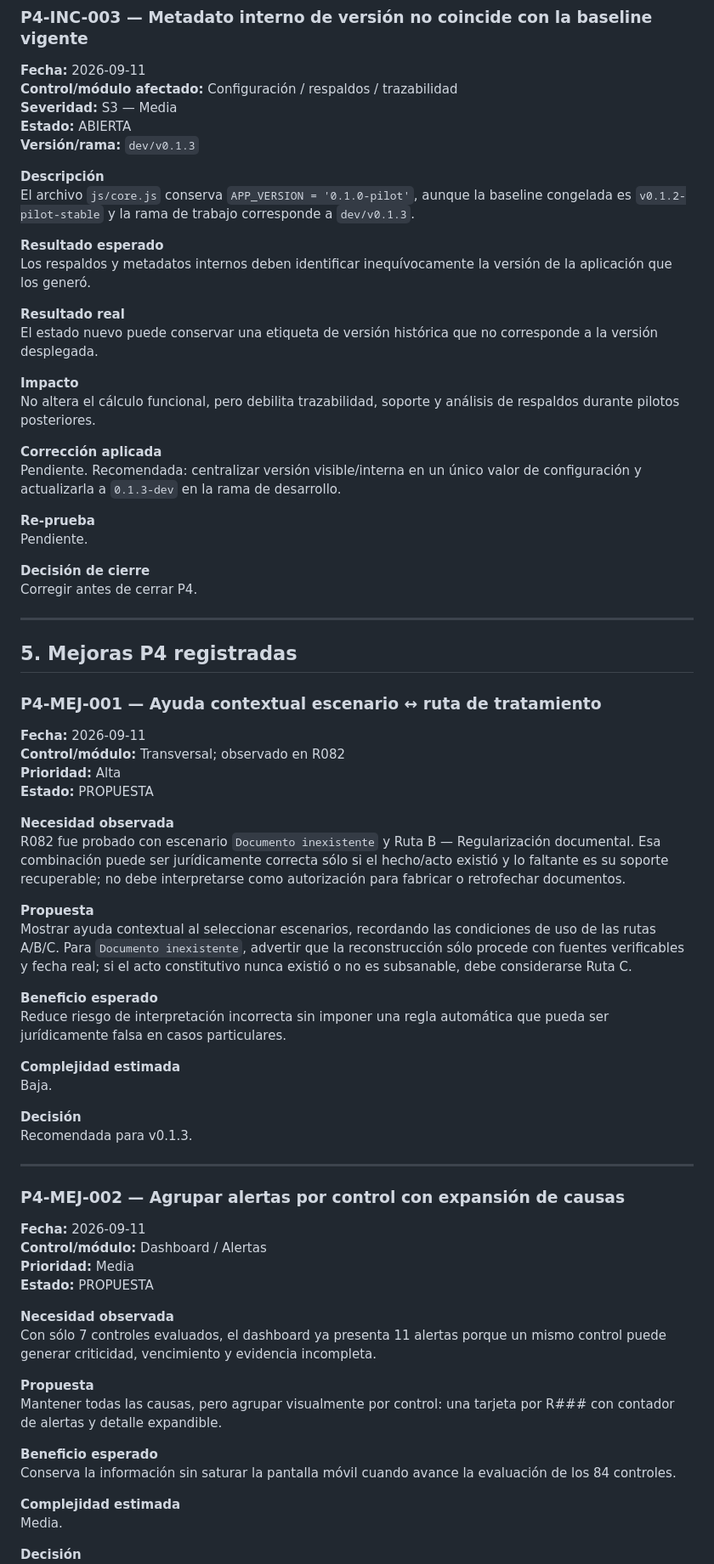
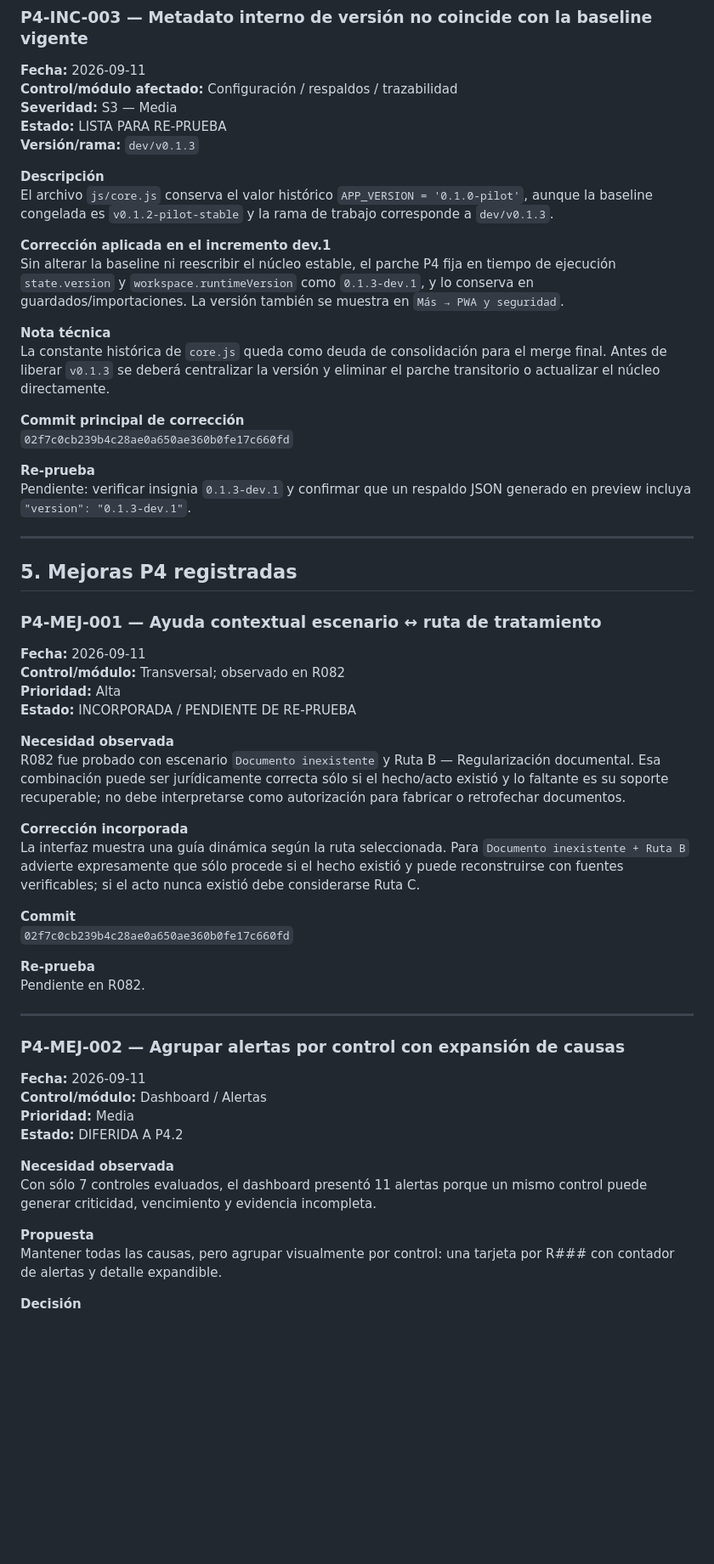
Before and after one commit to aminramirezvilla-hue/Protocolo_Integral_Blindaje_Preventivo_Cierre_administracion_Municipal, a Markdown page: docs/P4_REGISTRO_INCIDENCIAS.md, the part around one of its changes. Shown at 85% size. GitHub-like rendering; blank space fills up the shorter version.

```diff
--- a/docs/P4_REGISTRO_INCIDENCIAS.md
+++ b/docs/P4_REGISTRO_INCIDENCIAS.md
@@ -135,29 +110,23 @@ Corregir en v0.1.3 o documentar una regla explícita de excepción.
 **Fecha:** 2026-09-11
 **Control/módulo afectado:** Configuración / respaldos / trazabilidad
 **Severidad:** S3 — Media
-**Estado:** ABIERTA
+**Estado:** LISTA PARA RE-PRUEBA
 **Versión/rama:** `dev/v0.1.3`
 
 **Descripción**
-El archivo `js/core.js` conserva `APP_VERSION = '0.1.0-pilot'`, aunque la baseline congelada es `v0.1.2-pilot-stable` y la rama de trabajo corresponde a `dev/v0.1.3`.
+El archivo `js/core.js` conserva el valor histórico `APP_VERSION = '0.1.0-pilot'`, aunque la baseline congelada es `v0.1.2-pilot-stable` y la rama de trabajo corresponde a `dev/v0.1.3`.
 
-**Resultado esperado**
-Los respaldos y metadatos internos deben identificar inequívocamente la versión de la aplicación que los generó.
+**Corrección aplicada en el incremento dev.1**
+Sin alterar la baseline ni reescribir el núcleo estable, el parche P4 fija en tiempo de ejecución `state.version` y `workspace.runtimeVersion` como `0.1.3-dev.1`, y lo conserva en guardados/importaciones. La versión también se muestra en `Más → PWA y seguridad`.
 
-**Resultado real**
-El estado nuevo puede conservar una etiqueta de versión histórica que no corresponde a la versión desplegada.
+**Nota técnica**
+La constante histórica de `core.js` queda como deuda de consolidación para el merge final. Antes de liberar `v0.1.3` se deberá centralizar la versión y eliminar el parche transitorio o actualizar el núcleo directamente.
 
-**Impacto**
-No altera el cálculo funcional, pero debilita trazabilidad, soporte y análisis de respaldos durante pilotos posteriores.
-
-**Corrección aplicada**
-Pendiente. Recomendada: centralizar versión visible/interna en un único valor de configuración y actualizarla a `0.1.3-dev` en la rama de desarrollo.
+**Commit principal de corrección**
+`02f7c0cb239b4c28ae0a650ae360b0fe17c660fd`
 
 **Re-prueba**
-Pendiente.
-
-**Decisión de cierre**
-Corregir antes de cerrar P4.
+Pendiente: verificar insignia `0.1.3-dev.1` y confirmar que un respaldo JSON generado en preview incluya `"version": "0.1.3-dev.1"`.
 
 ---
 
@@ -168,22 +137,19 @@ Corregir antes de cerrar P4.
 **Fecha:** 2026-09-11
 **Control/módulo:** Transversal; observado en R082
 **Prioridad:** Alta
-**Estado:** PROPUESTA
+**Estado:** INCORPORADA / PENDIENTE DE RE-PRUEBA
 
 **Necesidad observada**
 R082 fue probado con escenario `Documento inexistente` y Ruta B — Regularización documental. Esa combinación puede ser jurídicamente correcta sólo si el hecho/acto existió y lo faltante es su soporte recuperable; no debe interpretarse como autorización para fabricar o retrofechar documentos.
 
-**Propuesta**
-Mostrar ayuda contextual al seleccionar escenarios, recordando las condiciones de uso de las rutas A/B/C. Para `Documento inexistente`, advertir que la reconstrucción sólo procede con fuentes verificables y fecha real; si el acto constitutivo nunca existió o no es subsanable, debe considerarse Ruta C.
+**Corrección incorporada**
+La interfaz muestra una guía dinámica según la ruta seleccionada. Para `Documento inexistente + Ruta B` advierte expresamente que sólo procede si el hecho existió y puede reconstruirse con fuentes verificables; si el acto nunca existió debe considerarse Ruta C.
 
-**Beneficio esperado**
-Reduce riesgo de interpretación incorrecta sin imponer una regla automática que pueda ser jurídicamente falsa en casos particulares.
+**Commit**
+`02f7c0cb239b4c28ae0a650ae360b0fe17c660fd`
 
-**Complejidad estimada**
-Baja.
-
-**Decisión**
-Recomendada para v0.1.3.
+**Re-prueba**
+Pendiente en R082.
 
 ---
 
@@ -192,18 +158,12 @@ Recomendada para v0.1.3.
 **Fecha:** 2026-09-11
 **Control/módulo:** Dashboard / Alertas
 **Prioridad:** Media
-**Estado:** PROPUESTA
+**Estado:** DIFERIDA A P4.2
 
 **Necesidad observada**
-Con sólo 7 controles evaluados, el dashboard ya presenta 11 alertas porque un mismo control puede generar criticidad, vencimiento y evidencia incompleta.
+Con sólo 7 controles evaluados, el dashboard presentó 11 alertas porque un mismo control puede generar criticidad, vencimiento y evidencia incompleta.
 
 **Propuesta**
 Mantener todas las causas, pero agrupar visualmente por control: una tarjeta por R### con contador de alertas y detalle expandible.
 
-**Beneficio esperado**
-Conserva la información sin saturar la pantalla móvil cuando avance la evaluación de los 84 controles.
-
-**Complejidad estimada**
-Media.
-
 **Decisión**
```
Also changed, not shown: other parts of docs/P4_REGISTRO_INCIDENCIAS.md (+39 -54 lines).
